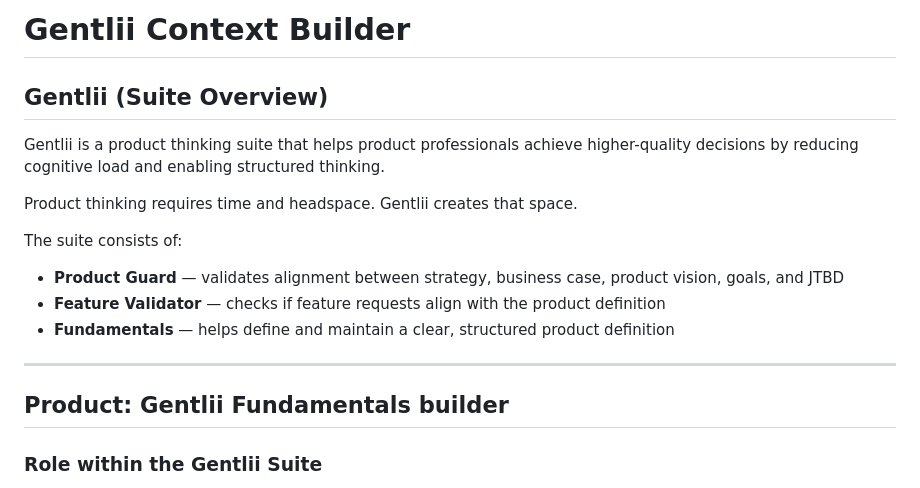
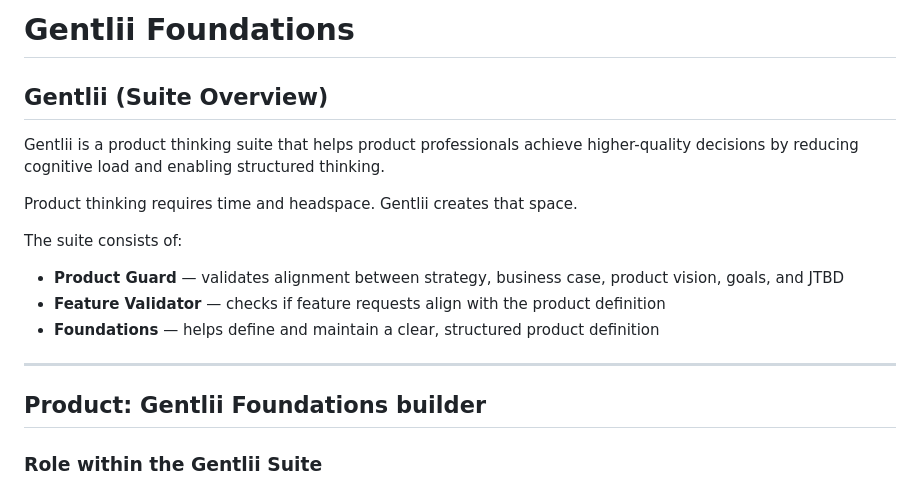
Before and after one commit to NielsTalens/gentlii-foundations, a Markdown page: README.md, the part around the change. Drawn GitHub-style.

Commit message:
Rename 'Gentlii Context Builder' to 'Gentlii Foundations'

```diff
--- a/README.md
+++ b/README.md
@@ -1,4 +1,4 @@
-# Gentlii Context Builder
+# Gentlii Foundations
 
 ## Gentlii (Suite Overview)
 
@@ -9,11 +9,11 @@ Product thinking requires time and headspace. Gentlii creates that space.
 The suite consists of:
 - **Product Guard** — validates alignment between strategy, business case, product vision, goals, and JTBD
 - **Feature Validator** — checks if feature requests align with the product definition
-- **Fundamentals** — helps define and maintain a clear, structured product definition
+- **Foundations** — helps define and maintain a clear, structured product definition
 
 ---
 
-## Product: Gentlii Fundamentals builder
+## Product: Gentlii Foundations builder
 
 ### Role within the Gentlii Suite
 
```
